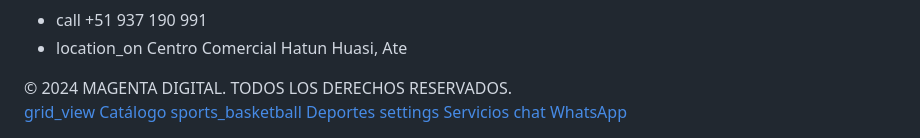
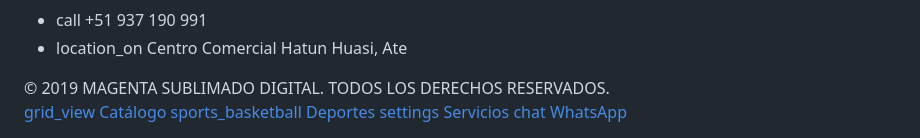
Before and after one commit to meilycarolhr-collab/magenta-web, a Markdown page: README.md, the part around the change. Rendered like a GitHub page.

Commit message:
Update copyright year and company name in README

```diff
--- a/README.md
+++ b/README.md
@@ -813,7 +813,7 @@ CATALOGO MODAL
 </div>
 </div>
 <div class="pt-8 border-t border-glass-border text-center text-[10px] text-on-surface-variant/40 uppercase tracking-[0.3em]">
-            © 2024 MAGENTA DIGITAL. TODOS LOS DERECHOS RESERVADOS.
+            © 2019 MAGENTA SUBLIMADO DIGITAL. TODOS LOS DERECHOS RESERVADOS.
         </div>
 </div>
 </footer>
```
